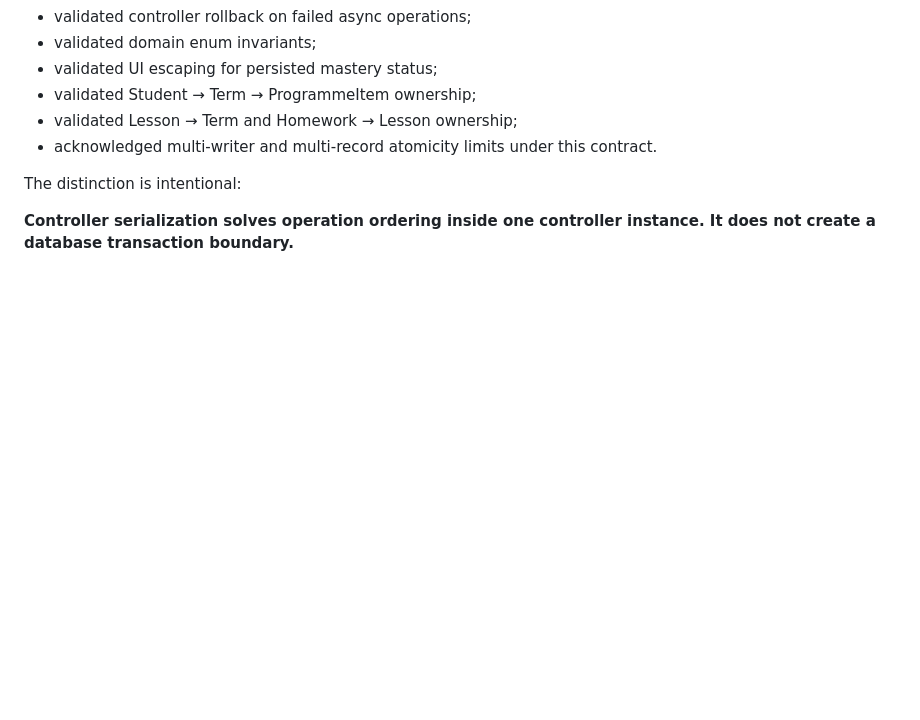
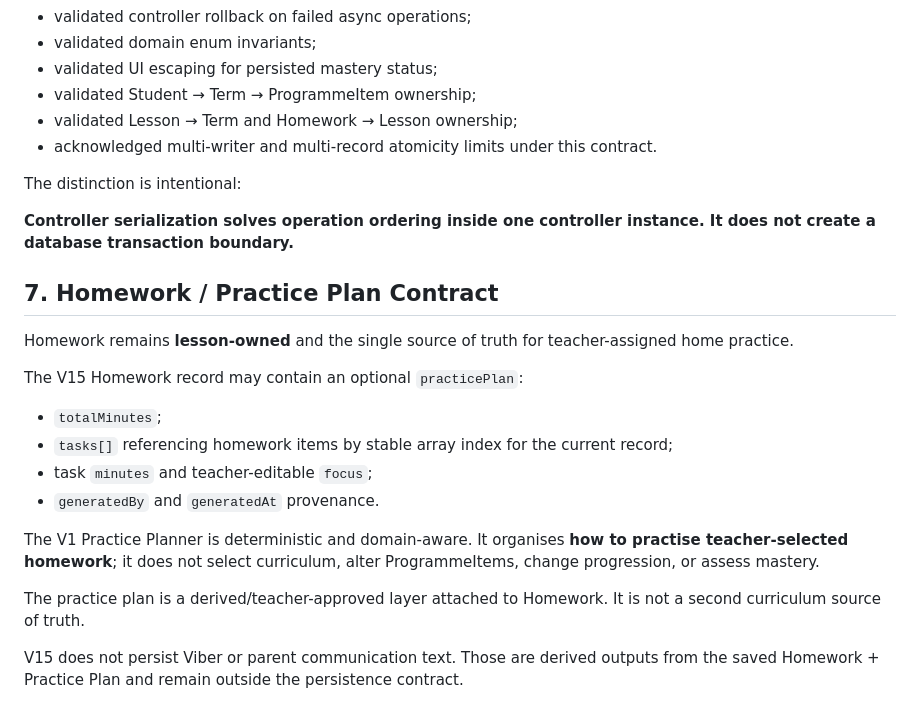
Before and after one commit to tneophytou22/violin-ai-teacher-agenda, a Markdown page: v15/ARCHITECTURE-CONTRACT.md, the part around the change. GitHub-like rendering; blank space fills up the shorter version.

Commit message:
V15: document Homework and Practice Plan contract

```diff
--- a/v15/ARCHITECTURE-CONTRACT.md
+++ b/v15/ARCHITECTURE-CONTRACT.md
@@ -110,3 +110,19 @@ The V15 MVP currently has:
 The distinction is intentional:
 
 **Controller serialization solves operation ordering inside one controller instance. It does not create a database transaction boundary.**
+
+## 7. Homework / Practice Plan Contract
+
+Homework remains **lesson-owned** and the single source of truth for teacher-assigned home practice.
+
+The V15 Homework record may contain an optional `practicePlan`:
+- `totalMinutes`;
+- `tasks[]` referencing homework items by stable array index for the current record;
+- task `minutes` and teacher-editable `focus`;
+- `generatedBy` and `generatedAt` provenance.
+
+The V1 Practice Planner is deterministic and domain-aware. It organises **how to practise teacher-selected homework**; it does not select curriculum, alter ProgrammeItems, change progression, or assess mastery.
+
+The practice plan is a derived/teacher-approved layer attached to Homework. It is not a second curriculum source of truth.
+
+V15 does not persist Viber or parent communication text. Those are derived outputs from the saved Homework + Practice Plan and remain outside the persistence contract.
```
